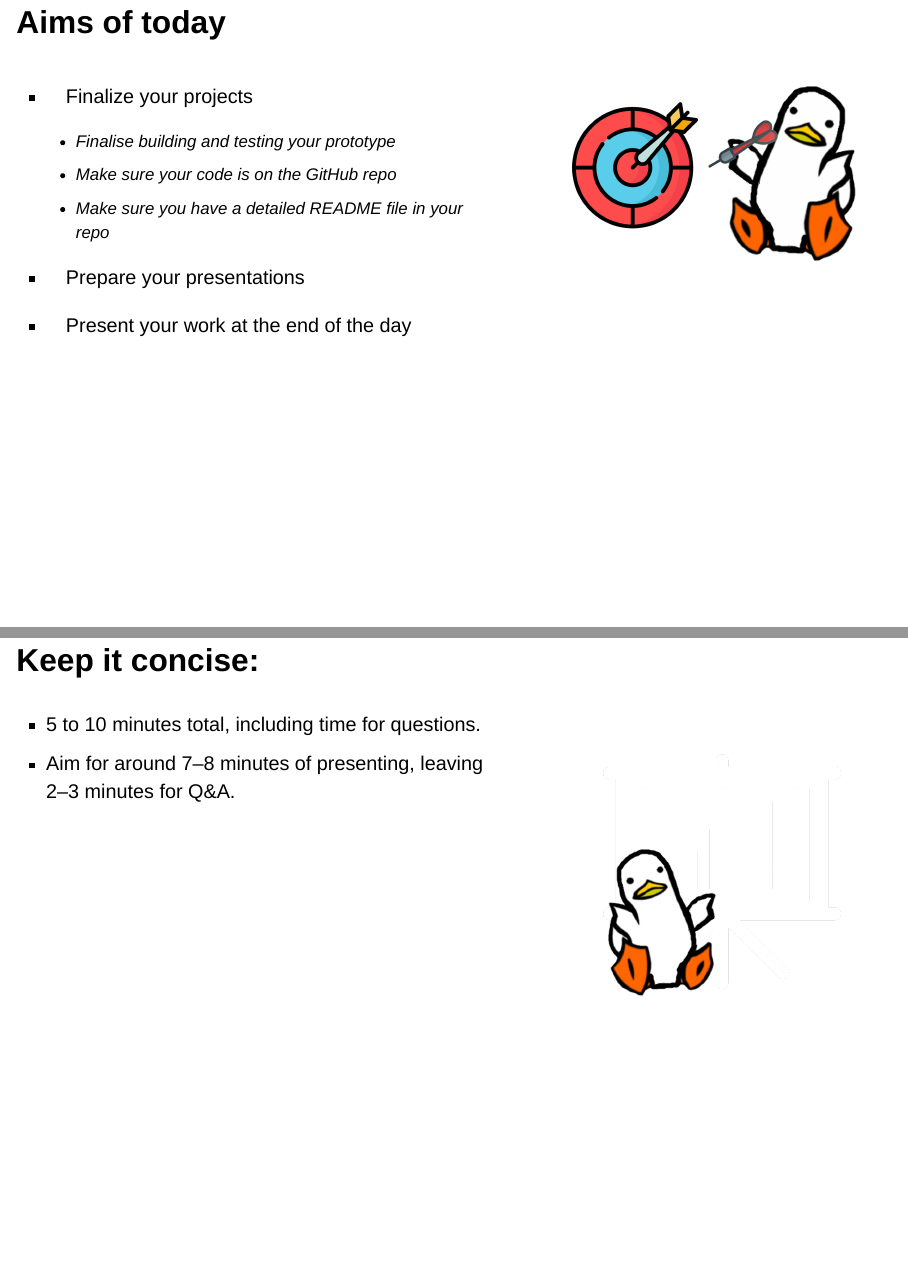
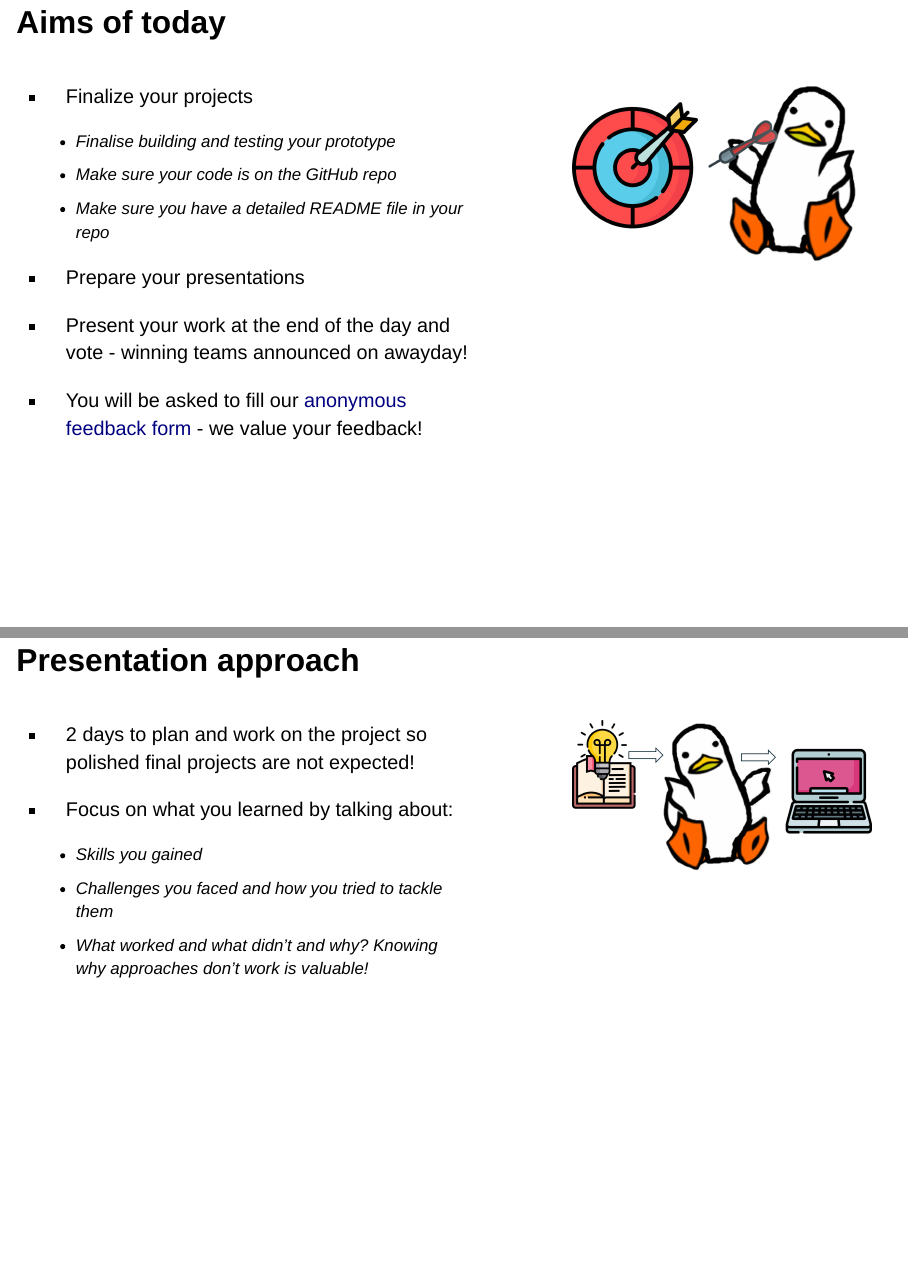
Before and after one commit to dfe-analytical-services/hackathon-materials, a Quarto document (slides/hackathon_slides_day2.qmd): pages 4 and 10 of 18 before the commit and pages 4 and 10 of 19 after it, joined at a grey line. Rendered offline with R 4.5, knitr and Pandoc in place of Quarto, with nearby package versions; drawn as Slidy slides in place of the format the file asks for.

Commit message:
amended ppt for day 2 and added more freds

```diff
--- a/slides/hackathon_slides_day2.qmd
+++ b/slides/hackathon_slides_day2.qmd
@@ -50,7 +50,9 @@ format:
 
 -   Prepare your presentations
 
--   Present your work at the end of the day
+-   Present your work at the end of the day and vote - winning teams announced on awayday!
+
+-   You will be asked to fill our [anonymous feedback form](https://forms.office.com/e/EpyYsqPaZx) - we value your feedback!
 :::
 
 ::: {.column width="40%"}
@@ -92,7 +94,24 @@ format:
 
 # Presentation Tips
 
-## Keep it concise:
+## Presentation approach
+::::: columns
+::: {.column width="60%"}
+- 2 days to plan and work on the project so polished final projects are not expected!
+- Focus on what you learned by talking about:
+
+    - Skills you gained
+    - Challenges you faced and how you tried to tackle them
+    - What worked and what didn't and why? Knowing why approaches don't work is valuable!
+
+:::
+
+::: {.column width="40%"}
+![](../images/fred-learn.png){figure-align="center"}
+:::
+:::::
+
+## Keep it concise
 
 ::::: columns
 ::: {.column width="60%"}
```
Also changed, not shown: images/fred-clock.png (added), images/fred-email.png (added), images/fred-key.png (added), images/fred-learn.png (added), images/fred-viz.png (added), slides/hackathon_slides_day2.qmd (16 more changed lines).
